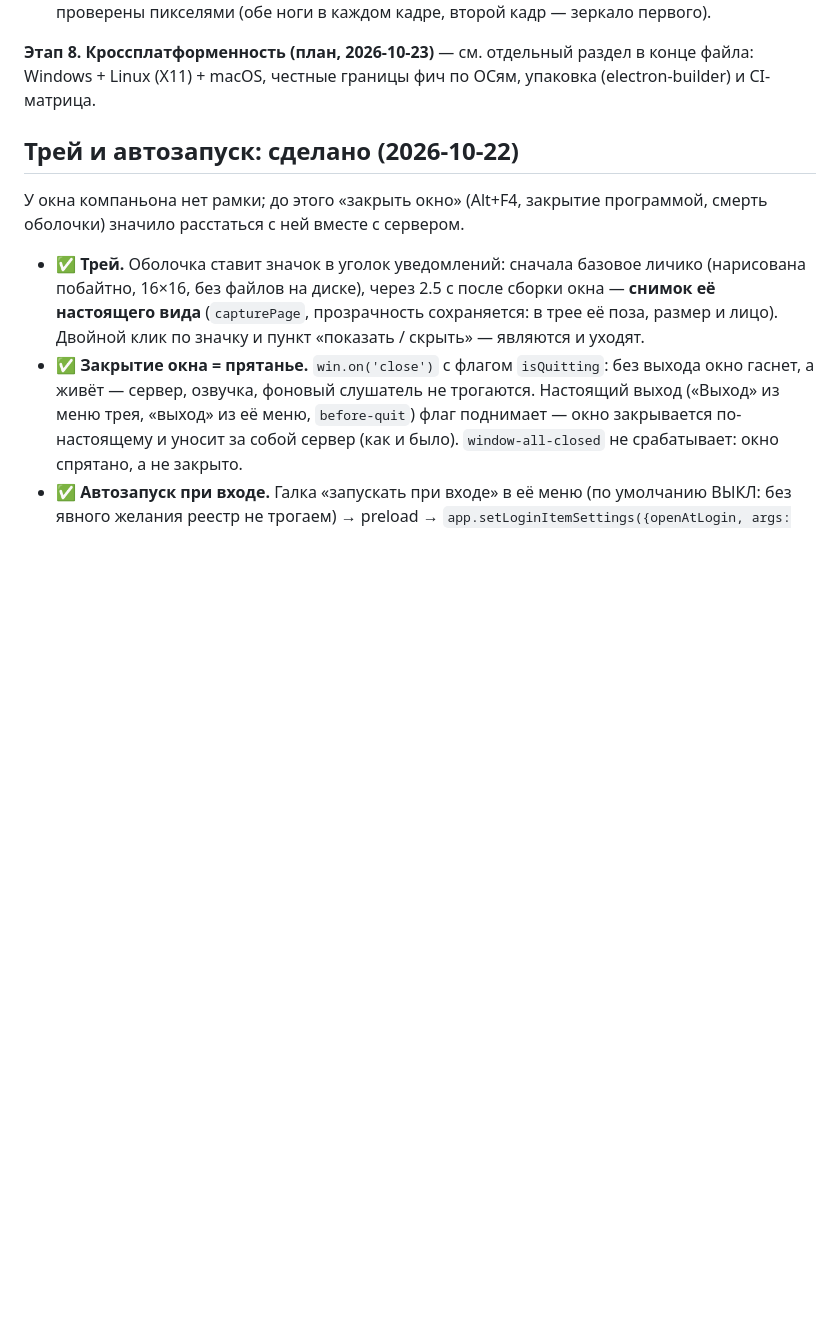
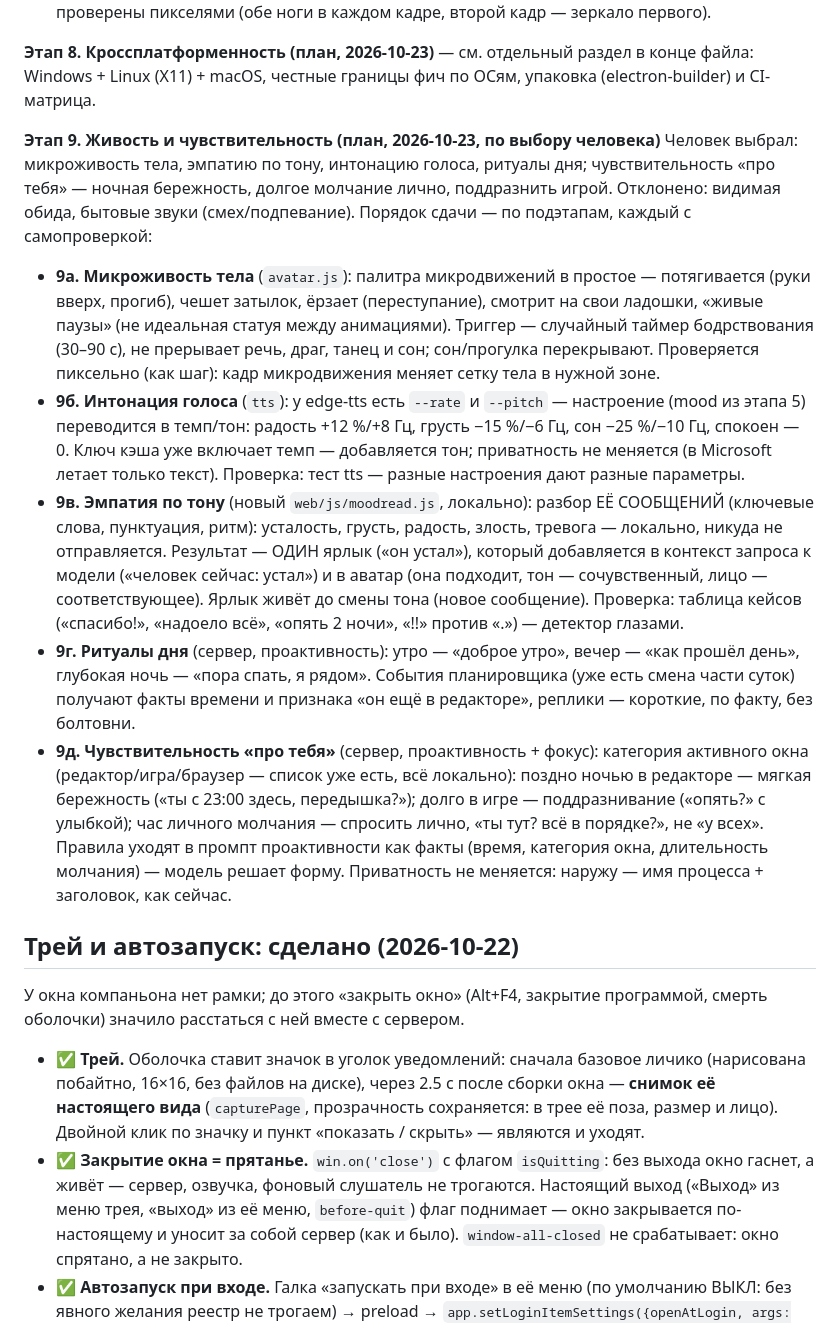
Before and after one commit to LeviTankTV/Friend, a Markdown page: PLAN.md, the part around the change. Rendered like a GitHub page; blank space fills up the shorter version.

Commit message:
PLAN: этап 9 — живость и чувствительность (по выбору человека): микроживость тела, интонация голоса, эмпатия по тону, ритуалы дня, чувствительность 'про тебя'

```diff
--- a/PLAN.md
+++ b/PLAN.md
@@ -373,6 +373,44 @@
 **Этап 8. Кроссплатформенность (план, 2026-10-23)** — см. отдельный раздел
 в конце файла: Windows + Linux (X11) + macOS, честные границы фич по ОСям,
 упаковка (electron-builder) и CI-матрица.
+
+**Этап 9. Живость и чувствительность (план, 2026-10-23, по выбору человека)**
+Человек выбрал: микроживость тела, эмпатию по тону, интонацию голоса,
+ритуалы дня; чувствительность «про тебя» — ночная бережность, долгое
+молчание лично, поддразнить игрой. Отклонено: видимая обида, бытовые звуки
+(смех/подпевание). Порядок сдачи — по подэтапам, каждый с самопроверкой:
+
+- **9а. Микроживость тела** (`avatar.js`): палитра микродвижений в простое —
+  потягивается (руки вверх, прогиб), чешет затылок, ёрзает (переступание),
+  смотрит на свои ладошки, «живые паузы» (не идеальная статуя между
+  анимациями). Триггер — случайный таймер бодрствования (30–90 с), не
+  прерывает речь, драг, танец и сон; сон/прогулка перекрывают. Проверяется
+  пиксельно (как шаг): кадр микродвижения меняет сетку тела в нужной зоне.
+- **9б. Интонация голоса** (`tts`): у edge-tts есть `--rate` и `--pitch` —
+  настроение (mood из этапа 5) переводится в темп/тон: радость +12 %/+8 Гц,
+  грусть −15 %/−6 Гц, сон −25 %/−10 Гц, спокоен — 0. Ключ кэша уже включает
+  темп — добавляется тон; приватность не меняется (в Microsoft летает только
+  текст). Проверка: тест tts — разные настроения дают разные параметры.
+- **9в. Эмпатия по тону** (новый `web/js/moodread.js`, локально): разбор
+  ЕЁ СООБЩЕНИЙ (ключевые слова, пунктуация, ритм): усталость, грусть,
+  радость, злость, тревога — локально, никуда не отправляется. Результат —
+  ОДИН ярлык («он устал»), который добавляется в контекст запроса к модели
+  («человек сейчас: устал») и в аватар (она подходит, тон — сочувственный,
+  лицо — соответствующее). Ярлык живёт до смены тона (новое сообщение).
+  Проверка: таблица кейсов («спасибо!», «надоело всё», «опять 2 ночи»,
+  «!!» против «.») — детектор глазами.
+- **9г. Ритуалы дня** (сервер, проактивность): утро — «доброе утро», вечер —
+  «как прошёл день», глубокая ночь — «пора спать, я рядом». События
+  планировщика (уже есть смена части суток) получают факты времени и
+  признака «он ещё в редакторе», реплики — короткие, по факту, без болтовни.
+- **9д. Чувствительность «про тебя»** (сервер, проактивность + фокус):
+  категория активного окна (редактор/игра/браузер — список уже есть, всё
+  локально): поздно ночью в редакторе — мягкая бережность («ты с 23:00
+  здесь, передышка?»); долго в игре — поддразнивание («опять?» с улыбкой);
+  час личного молчания — спросить лично, «ты тут? всё в порядке?», не
+  «у всех». Правила уходят в промпт проактивности как факты (время,
+  категория окна, длительность молчания) — модель решает форму.
+  Приватность не меняется: наружу — имя процесса + заголовок, как сейчас.
 
 ## Трей и автозапуск: сделано (2026-10-22)
 
```
